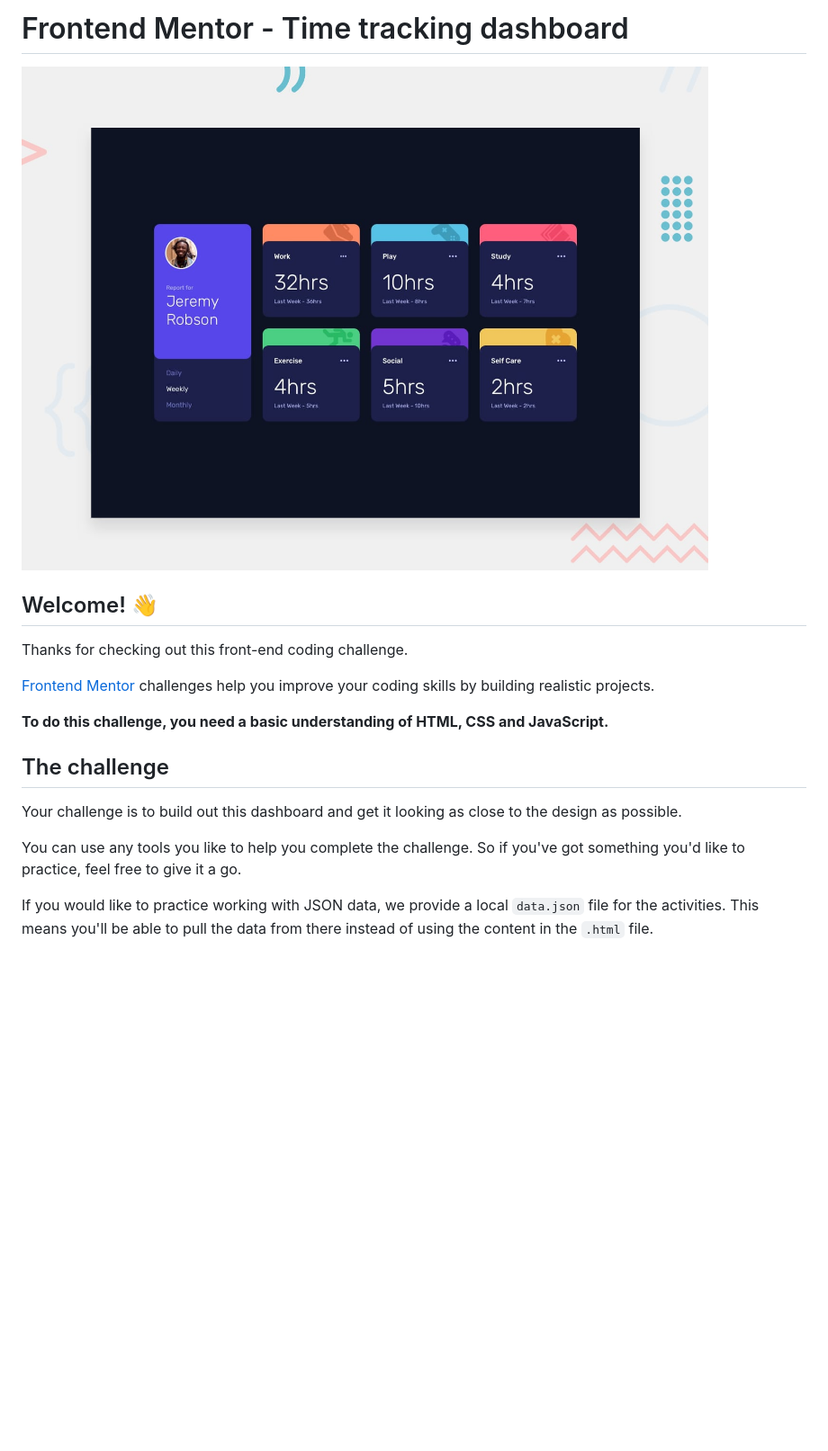
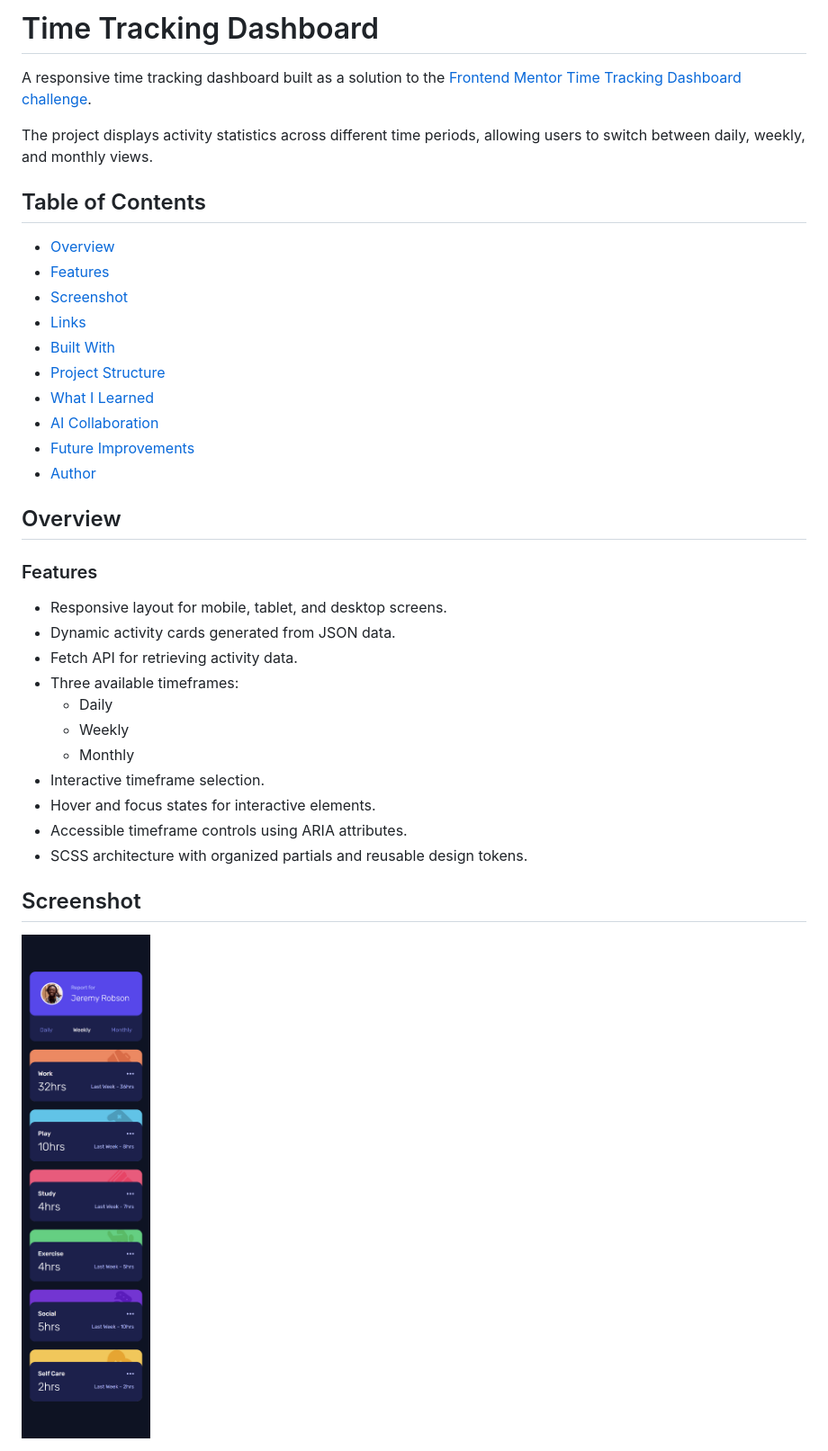
Before and after one commit to promahmoud219/time-tracking-dashboard, a Markdown page: README.md, the part around one of its changes. Shown at 90% size. GitHub-like rendering; pictures changed too: images/screenshots/screenshot_mobile.png (added); blank space fills up the shorter version.

```diff
--- a/README.md
+++ b/README.md
@@ -1,20 +1,39 @@
-# Frontend Mentor - Time tracking dashboard
+# Time Tracking Dashboard
 
-![Design preview for the Time tracking dashboard coding challenge](./preview.jpg)
+A responsive time tracking dashboard built as a solution to the [Frontend Mentor Time Tracking Dashboard challenge](https://www.frontendmentor.io/challenges/time-tracking-dashboard-UIQ7167Jw).
 
-## Welcome! 👋
+The project displays activity statistics across different time periods, allowing users to switch between daily, weekly, and monthly views.
 
-Thanks for checking out this front-end coding challenge.
+## Table of Contents
 
-[Frontend Mentor](https://www.frontendmentor.io) challenges help you improve your coding skills by building realistic projects.
+- [Overview](#overview)
+- [Features](#features)
+- [Screenshot](#screenshot)
+- [Links](#links)
+- [Built With](#built-with)
+- [Project Structure](#project-structure)
+- [What I Learned](#what-i-learned)
+- [AI Collaboration](#ai-collaboration)
+- [Future Improvements](#future-improvements)
+- [Author](#author)
 
-**To do this challenge, you need a basic understanding of HTML, CSS and JavaScript.**
+## Overview
 
-## The challenge
+### Features
 
-Your challenge is to build out this dashboard and get it looking as close to the design as possible.
+- Responsive layout for mobile, tablet, and desktop screens.
+- Dynamic activity cards generated from JSON data.
+- Fetch API for retrieving activity data.
+- Three available timeframes:
+  - Daily
+  - Weekly
+  - Monthly
+- Interactive timeframe selection.
+- Hover and focus states for interactive elements.
+- Accessible timeframe controls using ARIA attributes.
+- SCSS architecture with organized partials and reusable design tokens.
 
-You can use any tools you like to help you complete the challenge. So if you've got something you'd like to practice, feel free to give it a go.
+## Screenshot
 
-If you would like to practice working with JSON data, we provide a local `data.json` file for the activities. This means you'll be able to pull the data from there instead of using the content in the `.html` file.
+![Time Tracking Dashboard Screenshot For Mobile ](./images/screenshots/screenshot_mobile.png)
 
```
Also changed, not shown: other parts of README.md (+78 -64 lines), README-template.md (deleted, +0 -123 lines), images/screenshots/screenshot_desktop.png (added), images/screenshots/screenshot_tablet.png (added), 1 other file.
